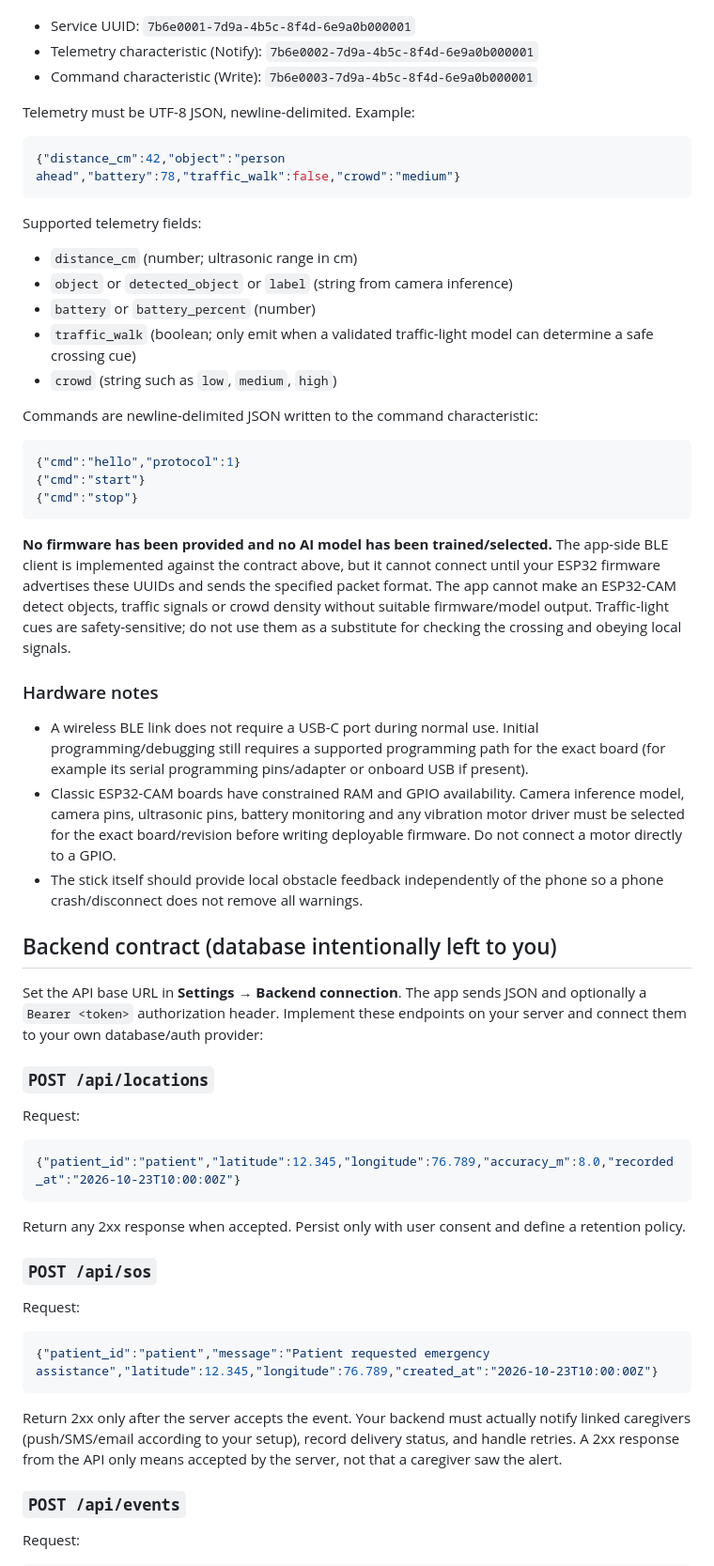
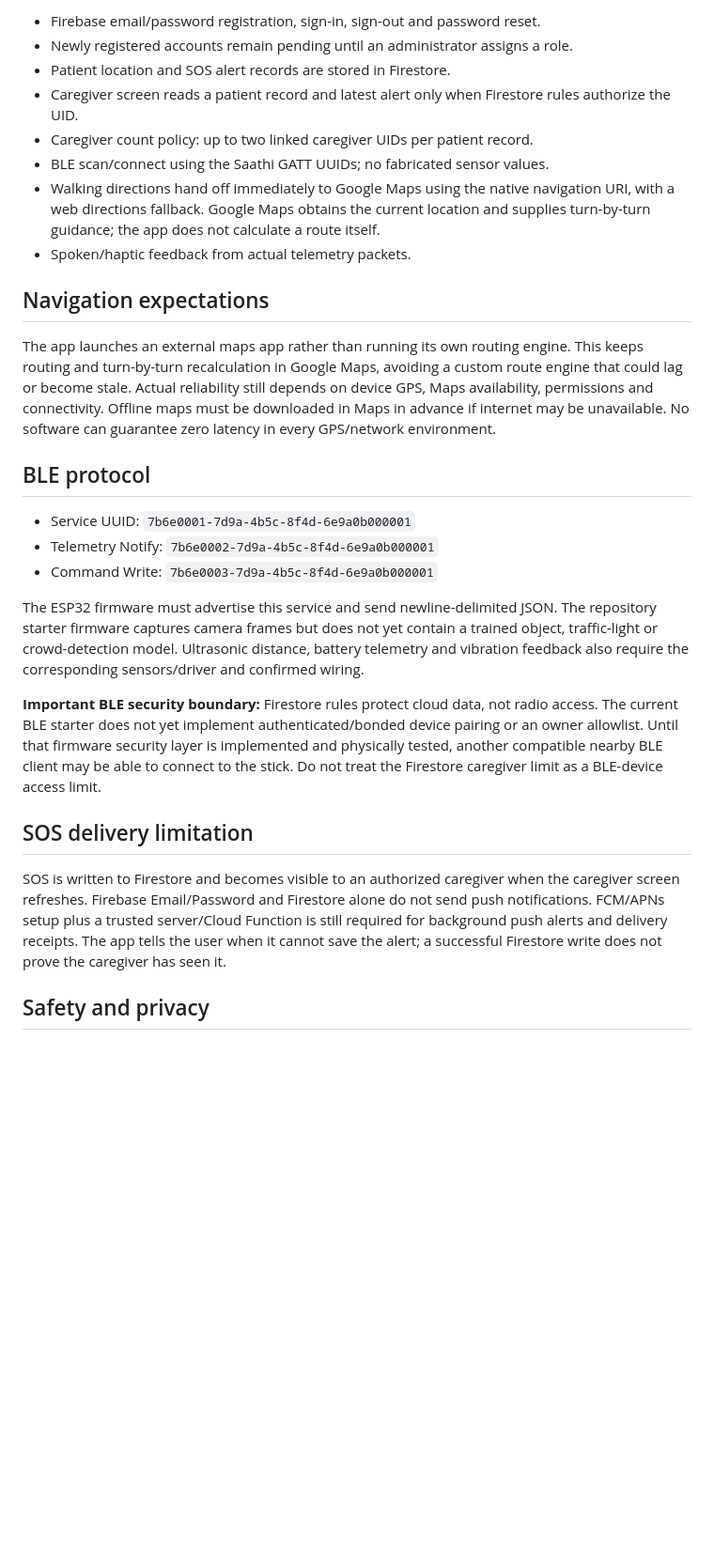
Before and after one commit to ShoninSelvaraj/Blind_Stick, a Markdown page: README.md, the part around one of its changes. Shown at 94% size. Drawn GitHub-style; blank space fills up the shorter version.

Commit message:
Document Firebase roles, pairing limits, navigation and safety boundaries

````diff
--- a/README.md
+++ b/README.md
@@ -45,63 +45,29 @@ The app scans for a BLE peripheral advertising this service:
+- Firebase email/password registration, sign-in, sign-out and password reset.
+- Newly registered accounts remain pending until an administrator assigns a role.
+- Patient location and SOS alert records are stored in Firestore.
+- Caregiver screen reads a patient record and latest alert only when Firestore rules authorize the UID.
+- Caregiver count policy: up to two linked caregiver UIDs per patient record.
+- BLE scan/connect using the Saathi GATT UUIDs; no fabricated sensor values.
+- Walking directions hand off immediately to Google Maps using the native navigation URI, with a web directions fallback. Google Maps obtains the current location and supplies turn-by-turn guidance; the app does not calculate a route itself.
+- Spoken/haptic feedback from actual telemetry packets.
+
+## Navigation expectations
+
+The app launches an external maps app rather than running its own routing engine. This keeps routing and turn-by-turn recalculation in Google Maps, avoiding a custom route engine that could lag or become stale. Actual reliability still depends on device GPS, Maps availability, permissions and connectivity. Offline maps must be downloaded in Maps in advance if internet may be unavailable. No software can guarantee zero latency in every GPS/network environment.
+
+## BLE protocol
 
 - Service UUID: `7b6e0001-7d9a-4b5c-8f4d-6e9a0b000001`
-- Telemetry characteristic (Notify): `7b6e0002-7d9a-4b5c-8f4d-6e9a0b000001`
-- Command characteristic (Write): `7b6e0003-7d9a-4b5c-8f4d-6e9a0b000001`
+- Telemetry Notify: `7b6e0002-7d9a-4b5c-8f4d-6e9a0b000001`
+- Command Write: `7b6e0003-7d9a-4b5c-8f4d-6e9a0b000001`
 
-Telemetry must be UTF-8 JSON, newline-delimited. Example:
+The ESP32 firmware must advertise this service and send newline-delimited JSON. The repository starter firmware captures camera frames but does not yet contain a trained object, traffic-light or crowd-detection model. Ultrasonic distance, battery telemetry and vibration feedback also require the corresponding sensors/driver and confirmed wiring.
 
-```json
-{"distance_cm":42,"object":"person ahead","battery":78,"traffic_walk":false,"crowd":"medium"}
-```
+**Important BLE security boundary:** Firestore rules protect cloud data, not radio access. The current BLE starter does not yet implement authenticated/bonded device pairing or an owner allowlist. Until that firmware security layer is implemented and physically tested, another compatible nearby BLE client may be able to connect to the stick. Do not treat the Firestore caregiver limit as a BLE-device access limit.
 
-Supported telemetry fields:
+## SOS delivery limitation
 
-- `distance_cm` (number; ultrasonic range in cm)
-- `object` or `detected_object` or `label` (string from camera inference)
-- `battery` or `battery_percent` (number)
-- `traffic_walk` (boolean; only emit when a validated traffic-light model can determine a safe crossing cue)
-- `crowd` (string such as `low`, `medium`, `high`)
+SOS is written to Firestore and becomes visible to an authorized caregiver when the caregiver screen refreshes. Firebase Email/Password and Firestore alone do not send push notifications. FCM/APNs setup plus a trusted server/Cloud Function is still required for background push alerts and delivery receipts. The app tells the user when it cannot save the alert; a successful Firestore write does not prove the caregiver has seen it.
 
-Commands are newline-delimited JSON written to the command characteristic:
+## Safety and privacy
 
-```json
-{"cmd":"hello","protocol":1}
-{"cmd":"start"}
-{"cmd":"stop"}
-```
-
-**No firmware has been provided and no AI model has been trained/selected.** The app-side BLE client is implemented against the contract above, but it cannot connect until your ESP32 firmware advertises these UUIDs and sends the specified packet format. The app cannot make an ESP32-CAM detect objects, traffic signals or crowd density without suitable firmware/model output. Traffic-light cues are safety-sensitive; do not use them as a substitute for checking the crossing and obeying local signals.
-
-### Hardware notes
-
-- A wireless BLE link does not require a USB-C port during normal use. Initial programming/debugging still requires a supported programming path for the exact board (for example its serial programming pins/adapter or onboard USB if present).
-- Classic ESP32-CAM boards have constrained RAM and GPIO availability. Camera inference model, camera pins, ultrasonic pins, battery monitoring and any vibration motor driver must be selected for the exact board/revision before writing deployable firmware. Do not connect a motor directly to a GPIO.
-- The stick itself should provide local obstacle feedback independently of the phone so a phone crash/disconnect does not remove all warnings.
-
-## Backend contract (database intentionally left to you)
-
-Set the API base URL in **Settings → Backend connection**. The app sends JSON and optionally a `Bearer <token>` authorization header. Implement these endpoints on your server and connect them to your own database/auth provider:
-
-### `POST /api/locations`
-
-Request:
-
-```json
-{"patient_id":"patient","latitude":12.345,"longitude":76.789,"accuracy_m":8.0,"recorded_at":"2026-10-23T10:00:00Z"}
-```
-
-Return any 2xx response when accepted. Persist only with user consent and define a retention policy.
-
-### `POST /api/sos`
-
-Request:
-
-```json
-{"patient_id":"patient","message":"Patient requested emergency assistance","latitude":12.345,"longitude":76.789,"created_at":"2026-10-23T10:00:00Z"}
-```
-
-Return 2xx only after the server accepts the event. Your backend must actually notify linked caregivers (push/SMS/email according to your setup), record delivery status, and handle retries. A 2xx response from the API only means accepted by the server, not that a caregiver saw the alert.
-
-### `POST /api/events`
-
-Request:
-
````
Also changed, not shown: other parts of README.md (+29 -61 lines).
